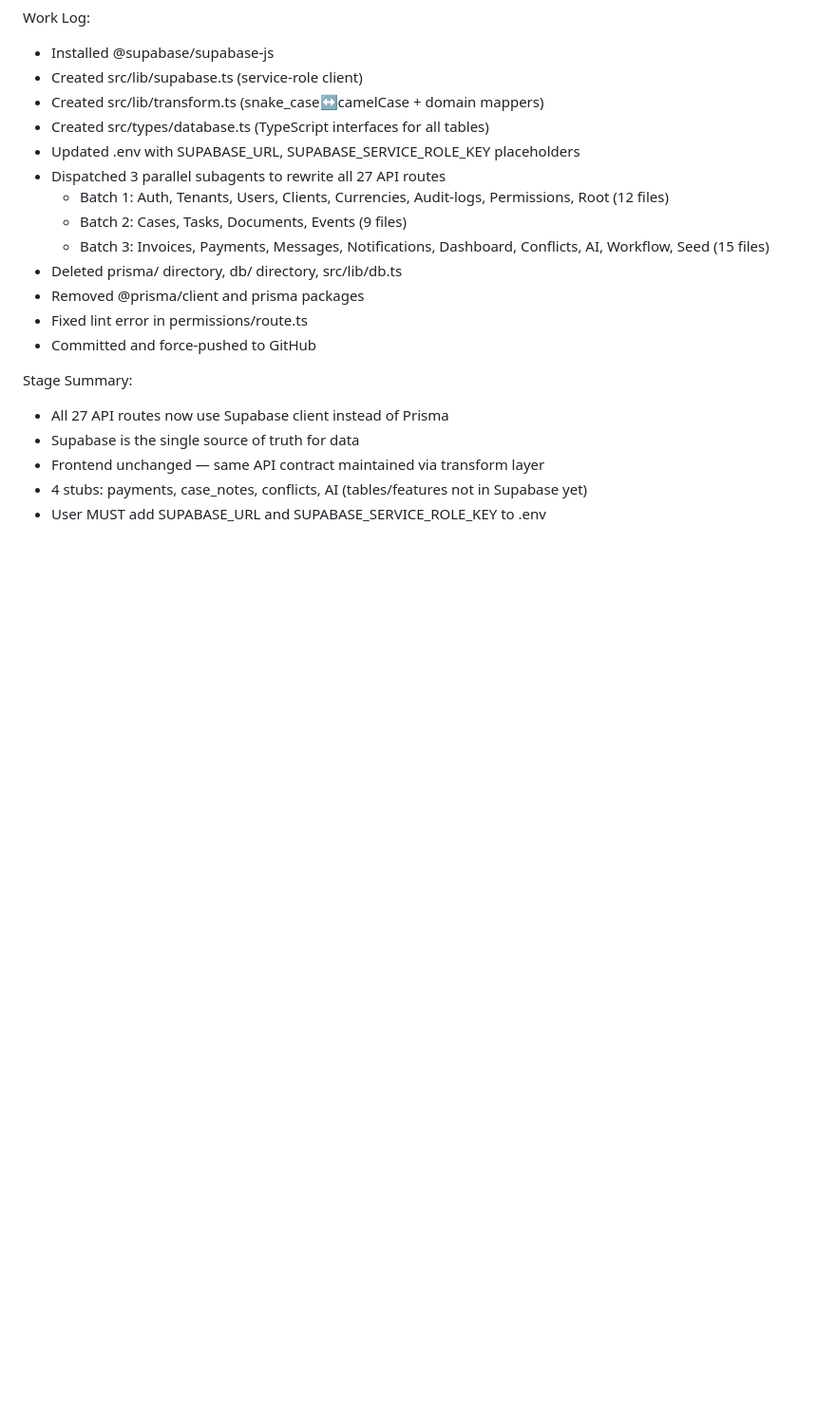
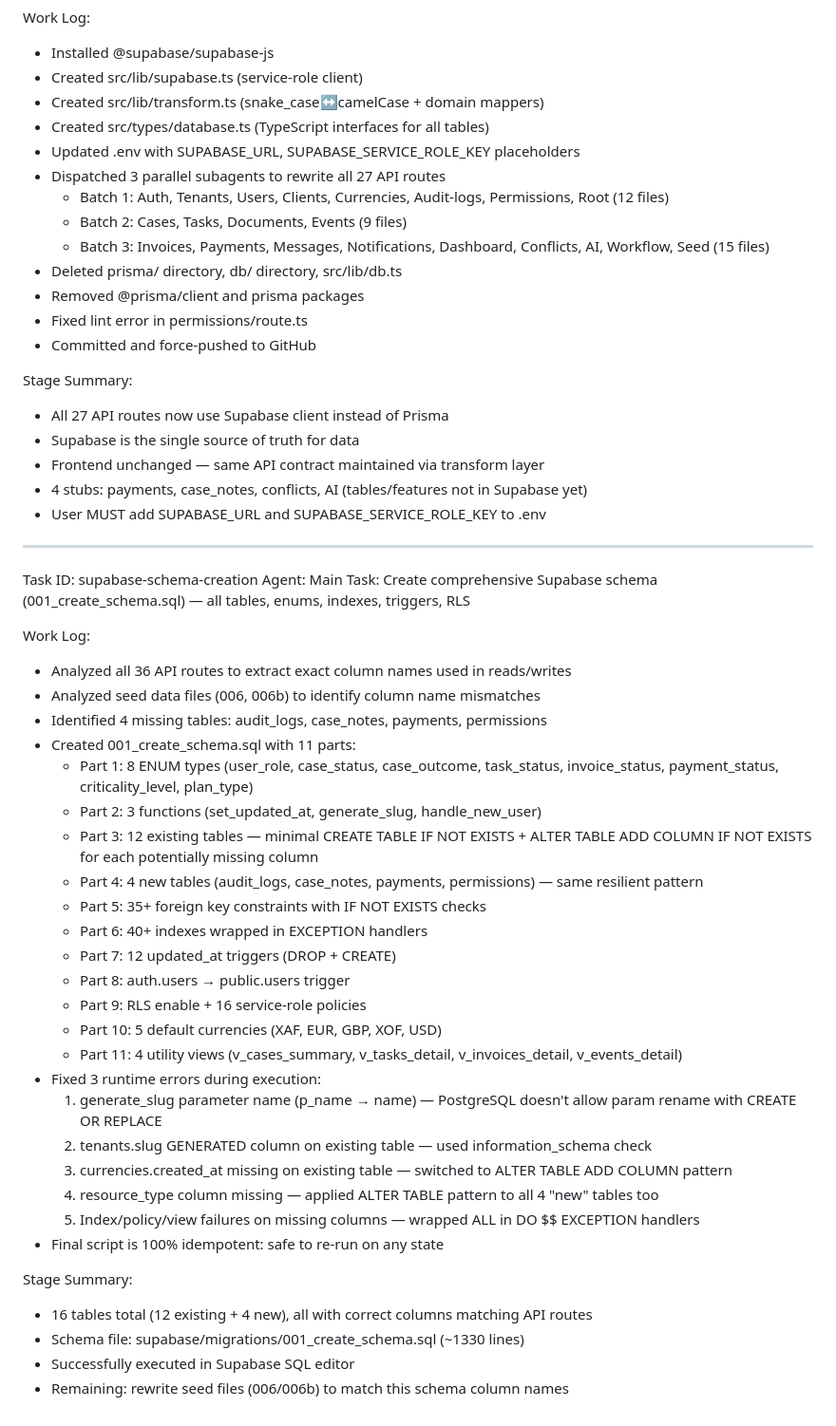
Before and after one commit to switch21/jurislink, a Markdown page: worklog.md, the part around the change. Shown at 95% size. Rendered like a GitHub page; blank space fills up the shorter version.

Commit message:
ad7bdca6-b443-4d30-9a06-d0156c678601

```diff
--- a/worklog.md
+++ b/worklog.md
@@ -410,3 +410,38 @@ Stage Summary:
 - Frontend unchanged — same API contract maintained via transform layer
 - 4 stubs: payments, case_notes, conflicts, AI (tables/features not in Supabase yet)
 - User MUST add SUPABASE_URL and SUPABASE_SERVICE_ROLE_KEY to .env
+
+---
+Task ID: supabase-schema-creation
+Agent: Main
+Task: Create comprehensive Supabase schema (001_create_schema.sql) — all tables, enums, indexes, triggers, RLS
+
+Work Log:
+- Analyzed all 36 API routes to extract exact column names used in reads/writes
+- Analyzed seed data files (006, 006b) to identify column name mismatches
+- Identified 4 missing tables: audit_logs, case_notes, payments, permissions
+- Created 001_create_schema.sql with 11 parts:
+  - Part 1: 8 ENUM types (user_role, case_status, case_outcome, task_status, invoice_status, payment_status, criticality_level, plan_type)
+  - Part 2: 3 functions (set_updated_at, generate_slug, handle_new_user)
+  - Part 3: 12 existing tables — minimal CREATE TABLE IF NOT EXISTS + ALTER TABLE ADD COLUMN IF NOT EXISTS for each potentially missing column
+  - Part 4: 4 new tables (audit_logs, case_notes, payments, permissions) — same resilient pattern
+  - Part 5: 35+ foreign key constraints with IF NOT EXISTS checks
+  - Part 6: 40+ indexes wrapped in EXCEPTION handlers
+  - Part 7: 12 updated_at triggers (DROP + CREATE)
+  - Part 8: auth.users → public.users trigger
+  - Part 9: RLS enable + 16 service-role policies
+  - Part 10: 5 default currencies (XAF, EUR, GBP, XOF, USD)
+  - Part 11: 4 utility views (v_cases_summary, v_tasks_detail, v_invoices_detail, v_events_detail)
+- Fixed 3 runtime errors during execution:
+  1. generate_slug parameter name (p_name → name) — PostgreSQL doesn't allow param rename with CREATE OR REPLACE
+  2. tenants.slug GENERATED column on existing table — used information_schema check
+  3. currencies.created_at missing on existing table — switched to ALTER TABLE ADD COLUMN pattern
+  4. resource_type column missing — applied ALTER TABLE pattern to all 4 "new" tables too
+  5. Index/policy/view failures on missing columns — wrapped ALL in DO $$ EXCEPTION handlers
+- Final script is 100% idempotent: safe to re-run on any state
+
+Stage Summary:
+- 16 tables total (12 existing + 4 new), all with correct columns matching API routes
+- Schema file: supabase/migrations/001_create_schema.sql (~1330 lines)
+- Successfully executed in Supabase SQL editor
+- Remaining: rewrite seed files (006/006b) to match this schema column names
```
